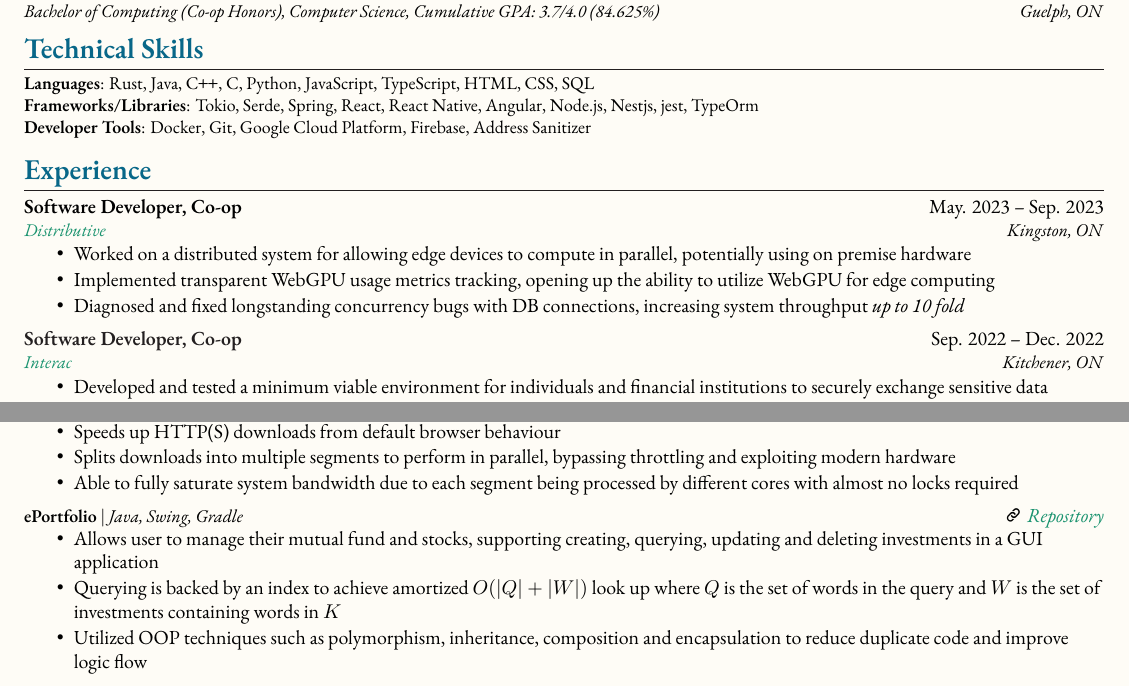
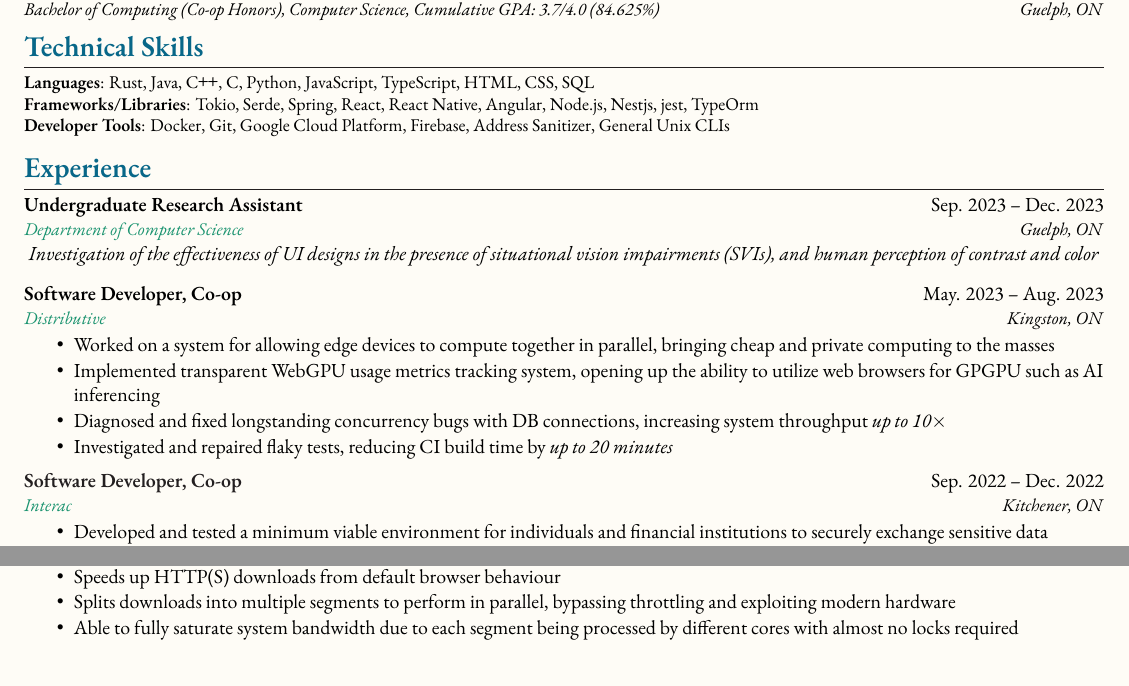
Before and after one commit to Internal-Compiler-Error/resume, a LaTeX CV (src/Liang-Wang-Resume.tex): two parts of the page, joined at a grey line, cut so that both start at the same text. Compiled offline with XeLaTeX; a missing font is replaced by an installed copy or a similar font.

Commit message:
add research assisstant & flaky CI test

```diff
--- a/src/Liang-Wang-Resume.tex
+++ b/src/Liang-Wang-Resume.tex
@@ -10,7 +10,7 @@
 \usepackage{fancyhdr}
 \usepackage[english]{babel}
 \usepackage{tabularx}
-\usepackage{fontspec}
+\usepackage[no-math]{fontspec}
 \usepackage{graphicx}
 \usepackage[export]{adjustbox}
 \usepackage{pagecolor}
@@ -89,7 +89,7 @@
     \end{itemize}}
 
 \newenvironment{ResumeItem}{
-    \vspace{-0.5em}
+    \vspace{-0.4em}
     \begin{itemize}
         \setlength\itemsep{-0.3em}
         }{
@@ -122,7 +122,7 @@
         \small{\item{
             \textbf{Languages}{: Rust, Java, \cxx, C, Python, JavaScript, TypeScript, HTML, CSS, SQL} \\
             \textbf{Frameworks/Libraries}{: Tokio, Serde, Spring, React, React Native, Angular, Node.js, Nestjs, jest, TypeOrm} \\
-            \textbf{Developer Tools}{: Docker, Git, Google Cloud Platform, Firebase, Address Sanitizer} \\
+            \textbf{Developer Tools}{: Docker, Git, Google Cloud Platform, Firebase, Address Sanitizer, General Unix CLIs} \\
         }}
     \end{itemize}
 
@@ -131,12 +131,20 @@
     \section{Experience}
 
     \resumeSubheading
-    {Software Developer, Co-op}{May. 2023 -- Sep. 2023}
+    {Undergraduate Research Assistant}{Sep. 2023 -- Dec. 2023}
+    {\href{https://www.uoguelph.ca/computing}{Department of Computer Science}}{Guelph, ON}
+    \begin{center}
+        \textit{Investigation of the effectiveness of UI designs in the presence of situational vision impairments (SVIs), and human perception of contrast and color}
+    \end{center}
+
+    \resumeSubheading
+    {Software Developer, Co-op}{May. 2023 -- Aug. 2023}
     {\href{https://kingsds.network/}{Distributive}}{Kingston, ON}
     \begin{ResumeItem}
-        \item{Worked on a distributed system for allowing edge devices to compute in parallel, potentially using on premise hardware}
-        \item{Implemented transparent WebGPU usage metrics tracking, opening up the ability to utilize WebGPU for edge computing}
-        \item{Diagnosed and fixed longstanding concurrency bugs with DB connections, increasing system throughput \emph{up to 10 fold}}
+        \item{Worked on a system for allowing edge devices to compute together in parallel, bringing cheap and private computing to the masses}
+        \item{Implemented transparent WebGPU usage metrics tracking system, opening up the ability to utilize web browsers for GPGPU such as AI inferencing}
+        \item{Diagnosed and fixed longstanding concurrency bugs with DB connections, increasing system throughput \emph{up to 10$\times$}}
+        \item{Investigated and repaired flaky tests, reducing CI build time by \emph{up to 20 minutes}}
     \end{ResumeItem}
 
     \resumeSubheading
@@ -191,11 +199,11 @@
     \end{ResumeItem}
 
 
-    \resumeProjectHeading
-    {\textbf{ePortfolio} $|$ \emph{Java, Swing, Gradle}}{\href{https://github.com/Internal-Compiler-Error/ePortfolio}{\itshape\includegraphics[height=9pt, trim=0 5cm 0 -1.5cm]{link-icon} Repository}}
-    \begin{ResumeItem}
-        \item{Allows user to manage their mutual fund and stocks, supporting creating, querying, updating and deleting investments in a GUI application}
-        \item{Querying is backed by an index to achieve amortized $O(|Q| + |W|)$ look up where $Q$ is the set of words in the query and $W$ is the set of investments containing words in $K$}
-        \item{Utilized OOP techniques such as polymorphism, inheritance, composition and encapsulation to reduce duplicate code and improve logic flow}
-    \end{ResumeItem}
+    % \resumeProjectHeading
+    % {\textbf{ePortfolio} $|$ \emph{Java, Swing, Gradle}}{\href{https://github.com/Internal-Compiler-Error/ePortfolio}{\itshape\includegraphics[height=9pt, trim=0 5cm 0 -1.5cm]{link-icon} Repository}}
+    % \begin{ResumeItem}
+    %     \item{Allows user to manage their mutual fund and stocks, supporting creating, querying, updating and deleting investments in a GUI application}
+    %     \item{Querying is backed by an index to achieve amortized $O(|Q| + |W|)$ look up where $Q$ is the set of words in the query and $W$ is the set of investments containing words in $K$}
+    %     \item{Utilized OOP techniques such as polymorphism, inheritance, composition and encapsulation to reduce duplicate code and improve logic flow}
+    % \end{ResumeItem}
 \end{document}
```
